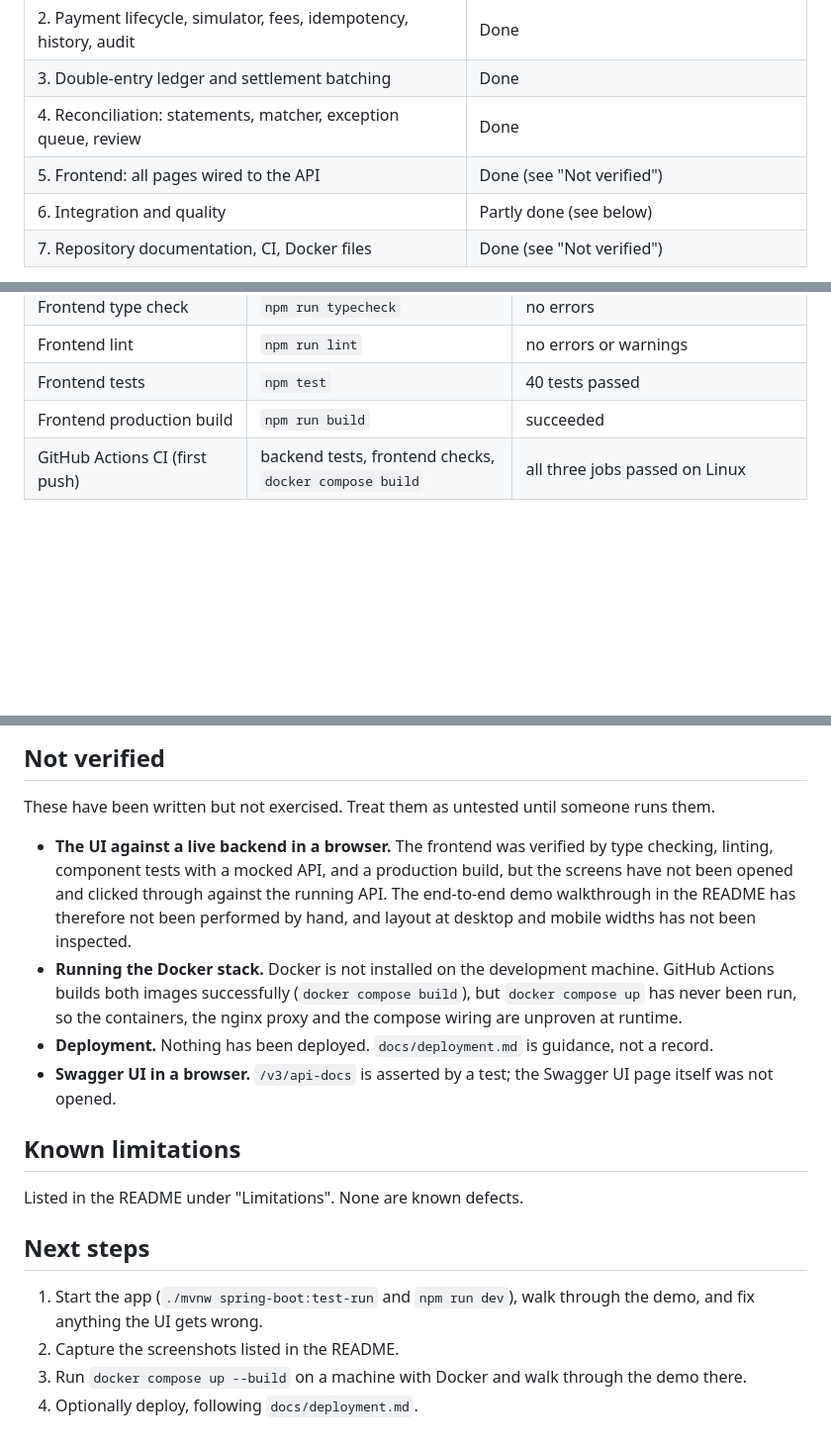
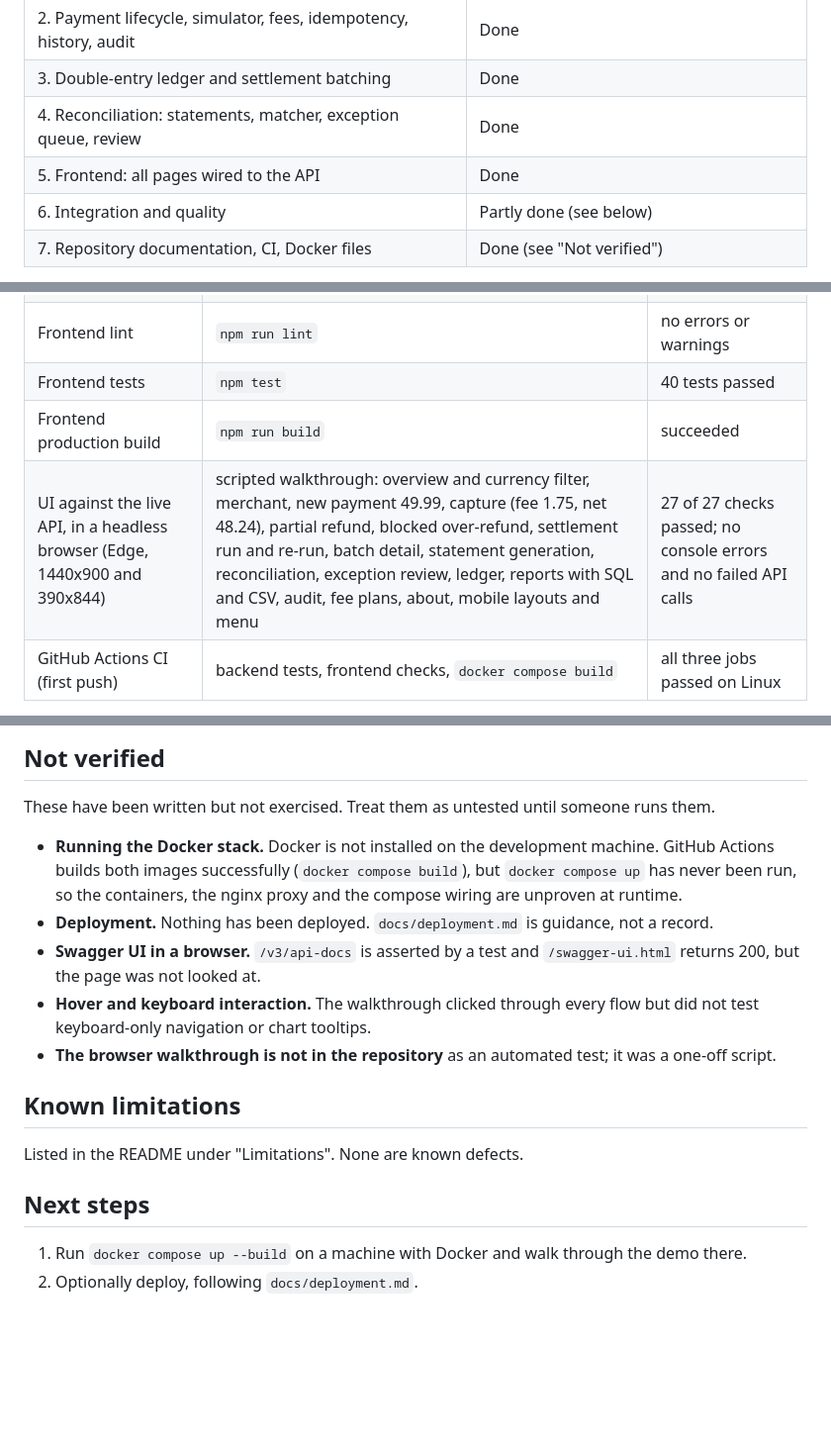
Before and after one commit to hasnaat93/payflow-lab, a Markdown page: IMPLEMENTATION_STATUS.md, 3 parts joined by grey strips. Shown at 99% size. GitHub-like rendering; blank space fills up the shorter version.

```diff
--- a/IMPLEMENTATION_STATUS.md
+++ b/IMPLEMENTATION_STATUS.md
@@ -11,7 +11,7 @@ Last updated: 2026-11-14
 | 2. Payment lifecycle, simulator, fees, idempotency, history, audit | Done |
 | 3. Double-entry ledger and settlement batching | Done |
 | 4. Reconciliation: statements, matcher, exception queue, review | Done |
-| 5. Frontend: all pages wired to the API | Done (see "Not verified") |
+| 5. Frontend: all pages wired to the API | Done |
 | 6. Integration and quality | Partly done (see below) |
 | 7. Repository documentation, CI, Docker files | Done (see "Not verified") |
 
@@ -32,6 +32,7 @@ Run on Windows 11, Temurin JDK 21.0.13, Node 24.15, on 2026-11-14.
 | Frontend lint | `npm run lint` | no errors or warnings |
 | Frontend tests | `npm test` | 40 tests passed |
 | Frontend production build | `npm run build` | succeeded |
+| UI against the live API, in a headless browser (Edge, 1440x900 and 390x844) | scripted walkthrough: overview and currency filter, merchant, new payment 49.99, capture (fee 1.75, net 48.24), partial refund, blocked over-refund, settlement run and re-run, batch detail, statement generation, reconciliation, exception review, ledger, reports with SQL and CSV, audit, fee plans, about, mobile layouts and menu | 27 of 27 checks passed; no console errors and no failed API calls |
 | GitHub Actions CI (first push) | backend tests, frontend checks, `docker compose build` | all three jobs passed on Linux |
 
 Defects found by the tests and fixed:
@@ -44,10 +45,11 @@ Defects found by the tests and fixed:
 
 These have been written but not exercised. Treat them as untested until someone runs them.
 
-- **The UI against a live backend in a browser.** The frontend was verified by type checking, linting, component tests with a mocked API, and a production build, but the screens have not been opened and clicked through against the running API. The end-to-end demo walkthrough in the README has therefore not been performed by hand, and layout at desktop and mobile widths has not been inspected.
 - **Running the Docker stack.** Docker is not installed on the development machine. GitHub Actions builds both images successfully (`docker compose build`), but `docker compose up` has never been run, so the containers, the nginx proxy and the compose wiring are unproven at runtime.
 - **Deployment.** Nothing has been deployed. `docs/deployment.md` is guidance, not a record.
-- **Swagger UI in a browser.** `/v3/api-docs` is asserted by a test; the Swagger UI page itself was not opened.
+- **Swagger UI in a browser.** `/v3/api-docs` is asserted by a test and `/swagger-ui.html` returns 200, but the page was not looked at.
+- **Hover and keyboard interaction.** The walkthrough clicked through every flow but did not test keyboard-only navigation or chart tooltips.
+- **The browser walkthrough is not in the repository** as an automated test; it was a one-off script.
 
 ## Known limitations
 
@@ -55,7 +57,5 @@ Listed in the README under "Limitations". None are known defects.
 
 ## Next steps
 
-1. Start the app (`./mvnw spring-boot:test-run` and `npm run dev`), walk through the demo, and fix anything the UI gets wrong.
-2. Capture the screenshots listed in the README.
-3. Run `docker compose up --build` on a machine with Docker and walk through the demo there.
-4. Optionally deploy, following `docs/deployment.md`.
+1. Run `docker compose up --build` on a machine with Docker and walk through the demo there.
+2. Optionally deploy, following `docs/deployment.md`.
```
Also changed, not shown: README.md (+11 -7 lines), docs/screenshots/overview.png (added), docs/screenshots/reconciliation-run.png (added), docs/screenshots/reports.png (added), docs/screenshots/settlement-detail.png (added), docs/screenshots/transaction-detail.png (added).
